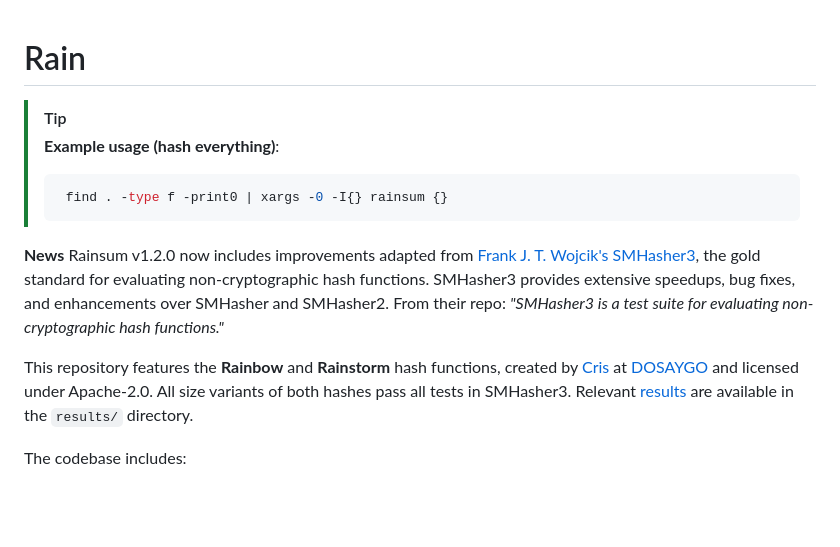
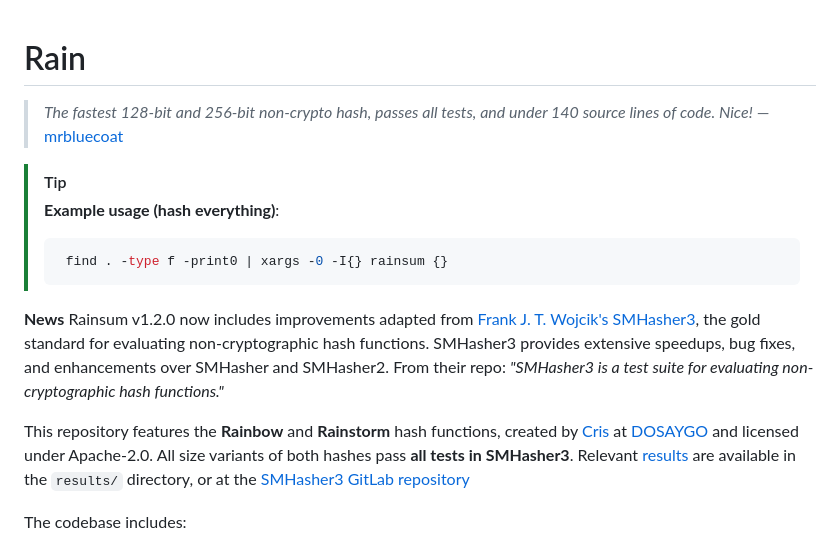
Before and after one commit to DOSAYGO-Research/rain, a Markdown page: README.md, the part around the change. Drawn GitHub-style; blank space fills up the shorter version.

```diff
--- a/README.md
+++ b/README.md
@@ -1,4 +1,7 @@
 # Rain
+
+> *The fastest 128-bit and 256-bit non-crypto hash, passes all tests, and under 140 source lines of code. Nice!*
+>   &mdash; [mrbluecoat](https://news.ycombinator.com/item?id=42412040)
 
 > [!TIP]
 > **Example usage (hash everything)**:
@@ -10,7 +13,7 @@
 Rainsum v1.2.0 now includes improvements adapted from [Frank J. T. Wojcik's SMHasher3](https://gitlab.com/fwojcik/smhasher3), the gold standard for evaluating non-cryptographic hash functions. SMHasher3 provides extensive speedups, bug fixes, and enhancements over SMHasher and SMHasher2. From their repo:
 *"SMHasher3 is a test suite for evaluating non-cryptographic hash functions."*
 
-This repository features the **Rainbow** and **Rainstorm** hash functions, created by [Cris](https://github.com/o0101) at [DOSAYGO](https://github.com/dosyago) and licensed under Apache-2.0. All size variants of both hashes pass all tests in SMHasher3. Relevant [results](results) are available in the `results/` directory.
+This repository features the **Rainbow** and **Rainstorm** hash functions, created by [Cris](https://github.com/o0101) at [DOSAYGO](https://github.com/dosyago) and licensed under Apache-2.0. All size variants of both hashes pass **all tests in SMHasher3**. Relevant [results](results) are available in the `results/` directory, or at the [SMHasher3 GitLab repository](https://gitlab.com/fwojcik/smhasher3/-/blob/main/results/README.md)
 
 The codebase includes:
 - A C++ reference implementation
```
